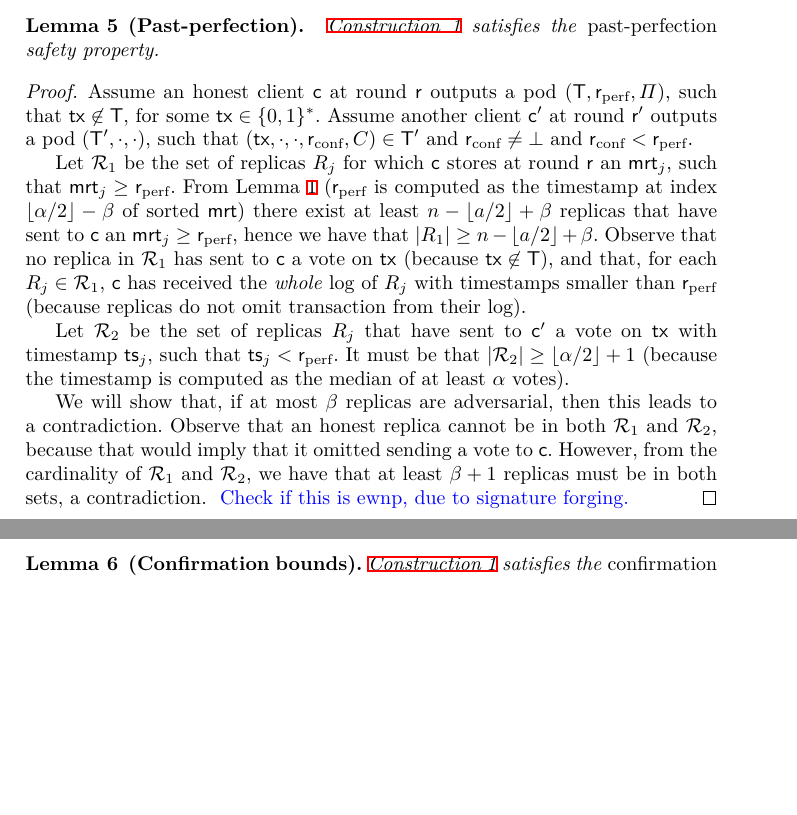
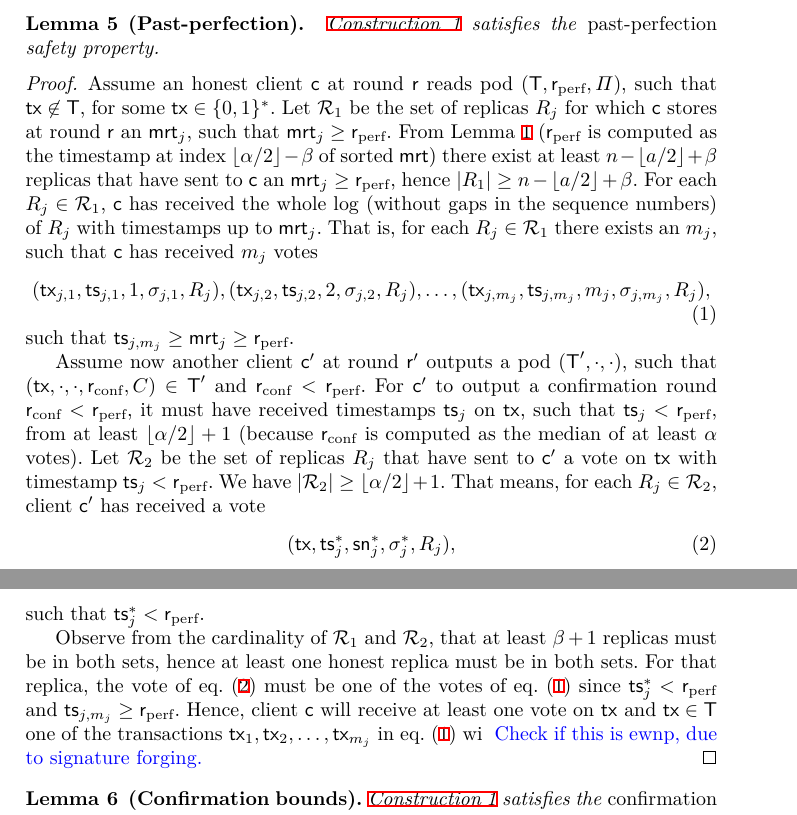
Before and after one commit to commonprefix/pod-paper, a LaTeX paper (main.tex, which reads macros.tex, pod-construction.tex): two parts of pages 14 and 15 of 23, joined at a grey line, cut so that both start at the same text, the shorter picture padded with empty space. Compiled offline with XeLaTeX; a LaTeX package or settings file that is missing is left out.

Commit message:
use sequence numbers in pseudocode, update proofs

```diff
--- a/macros.tex
+++ b/macros.tex
@@ -203,3 +203,7 @@
 \newcommand{\etal}{\textit{et~al.}\@}
 
 \newcommand{\ewnp}{except with negligible probability\xspace}
+
+\newcommand{\sn}{\operand{sn}\xspace}
+\newcommand{\nextsn}{\operand{nextsn}\xspace}
+\newcommand{\lastsn}{\operand{lastsn}\xspace}
--- a/pod-construction.tex
+++ b/pod-construction.tex
@@ -453,21 +458,37 @@ The following theorem proves that \Cref{const:pod-core} satisfies the security d
     \Cref{const:pod-core} satisfies the \emph{past-perfection} safety property.
 \end{lemma}
 \begin{proof}
-    Assume an honest client \client at round \round outputs a pod $(\txSet, \rperf, \ppcert)$, such that $\tx \not \in \txSet$, for some $\tx \in \zo^*$.
-    Assume another client $\client'$ at round $\round'$ outputs a pod $(\txSet', \cdot, \cdot)$,
-    such that $(\tx, \cdot, \cdot, \rconf, \txcert) \in \txSet'$ and $\rconf \neq \bot$ and $\rconf < \rperf$.
+    Assume an honest client \client at round \round reads pod $(\txSet, \rperf, \ppcert)$, such that $\tx \not \in \txSet$, for some $\tx \in \zo^*$.
+    Let $\allreps_1$ be the set of replicas $\rep_j$ for which \client stores at round \round an $\mrt_j$, such that $\mrt_j \geq \rperf$.
+    From \Cref{lem:assign-min-max} (\rperf is computed as the timestamp at index $\lfloor \alpha / 2 \rfloor - \beta$ of sorted \mrt) there exist at least $n - \lfloor a/2 \rfloor + \beta$ replicas that have sent to \client an $\mrt_j \geq \rperf$, hence $|R_1| \geq n - \lfloor a/2 \rfloor + \beta$.
+    % Observe that no replica in $\allreps_1$ has sent to \client a vote on \tx (because $\tx \not \in \txSet$),
+    For each $\rep_j \in \allreps_1$, \client has received the whole log (without gaps in the sequence numbers) of $\rep_j$ with timestamps up to $\mrt_j$.
+    That is, for each $\rep_j \in \allreps_1$ there exists an $m_j$, such that \client has received $m_j$ votes
+    %
+    \begin{equation}\label{eq:proof-pp-set1}
+    (\tx_{j,1}, \tsp_{j,1}, 1, \sigma_{j,1}, \rep_j), (\tx_{j,2}, \tsp_{j,2}, 2, \sigma_{j,2}, \rep_j), \ldots, (\tx_{j,m_j}, \tsp_{j, m_j}, m_j, \sigma_{j, m_j}, \rep_j),
+    \end{equation}
+    %
+    such that $\tsp_{j, m_j} \geq \mrt_j \geq \rperf$.
 
-    Let $\allreps_1$ be the set of replicas $\rep_j$ for which \client stores at round \round an $\mrt_j$, such that $\mrt_j \geq \rperf$.
-    % That is, $\allreps_1$ is the set of replicas that have sent to \client a vote on \emph{some} transaction with timestamp at least $\rperf$.
-    From \Cref{lem:assign-min-max} (\rperf is computed as the timestamp at index $\lfloor \alpha / 2 \rfloor - \beta$ of sorted \mrt) there exist at least $n - \lfloor a/2 \rfloor + \beta$ replicas that have sent to \client an $\mrt_j \geq \rperf$, hence we have that  $|R_1| \geq n - \lfloor a/2 \rfloor + \beta$.
-    Observe that no replica in $\allreps_1$ has sent to \client a vote on \tx (because $\tx \not \in \txSet$),
-    and that, for each $\rep_j \in \allreps_1$, \client has received the \emph{whole} log of $\rep_j$ with timestamps smaller than $\rperf$ (because replicas do not omit transaction from their log).
+    Assume now another client $\client'$ at round $\round'$ outputs a pod $(\txSet', \cdot, \cdot)$,
+    such that $(\tx, \cdot, \cdot, \rconf, \txcert) \in \txSet'$ and $\rconf < \rperf$.
+    For $\client'$ to output a confirmation round $\rconf < \rperf$, it must have received timestamps $\tsp_j$ on \tx, such that $\tsp_j < \rperf$, from at least $\lfloor \alpha/2 \rfloor + 1$ (because \rconf is computed as the median of at least \alpha votes).
+    Let $\allreps_2$ be the set of replicas $\rep_j$ that have sent to $\client'$ a vote on \tx with timestamp $\tsp_j < \rperf$. We have $|\allreps_2| \geq \lfloor \alpha/2 \rfloor + 1$.
+    That means, for each $\rep_j \in \allreps_2$, client $\client'$ has received a vote
+    %
+    \begin{equation}\label{eq:proof-pp-set2}
+        (\tx, \tsp^*_j, \sn^*_j, \sigma^*_j, \rep_j),
+    \end{equation}
+    %
+    such that $\tsp^*_j < \rperf$.
 
-    Let $\allreps_2$ be the set of replicas $\rep_j$ that have sent to $\client'$ a vote on \tx with timestamp $\tsp_j$, such that $\tsp_j < \rperf$.
-    It must be that $|\allreps_2| \geq \lfloor \alpha/2 \rfloor + 1$ (because the timestamp is computed as the median of at least \alpha votes).
-
-    We will show that, if at most \beta replicas are adversarial, then this leads to a contradiction.
-    Observe that an honest replica cannot be in both $\allreps_1$ and $\allreps_2$, because that would imply that it omitted sending a vote to \client. However, from the cardinality of $\allreps_1$ and $\allreps_2$, we have that at least $\beta + 1$ replicas must be in both sets, a contradiction.
+    % We will show that, if at most \beta replicas are adversarial, then this leads to a contradiction.
+    % Observe that an honest replica cannot be in both $\allreps_1$ and $\allreps_2$, because that would imply that it omitted sending a vote to \client.
+    Observe from the cardinality of $\allreps_1$ and $\allreps_2$, that at least $\beta + 1$ replicas must be in both sets, hence at least one honest replica must be in both sets.
+    For that replica, the vote of \cref{eq:proof-pp-set2} must be one of the votes of \cref{eq:proof-pp-set1} since $\tsp^*_j < \rperf$ and $\tsp_{j, m_j} \geq \rperf$.
+    Hence, client \client will receive at least one vote on \tx and $\tx \in \txSet$
+    one of the transactions $\tx_1, \tx_2, \ldots, \tx_{m_j}$ in \cref{eq:proof-pp-set1} wi
     \oa{Check if this is ewnp, due to signature forging.}
 \end{proof}
 
```
Also changed, not shown: pod-construction.tex (29 more changed lines).
